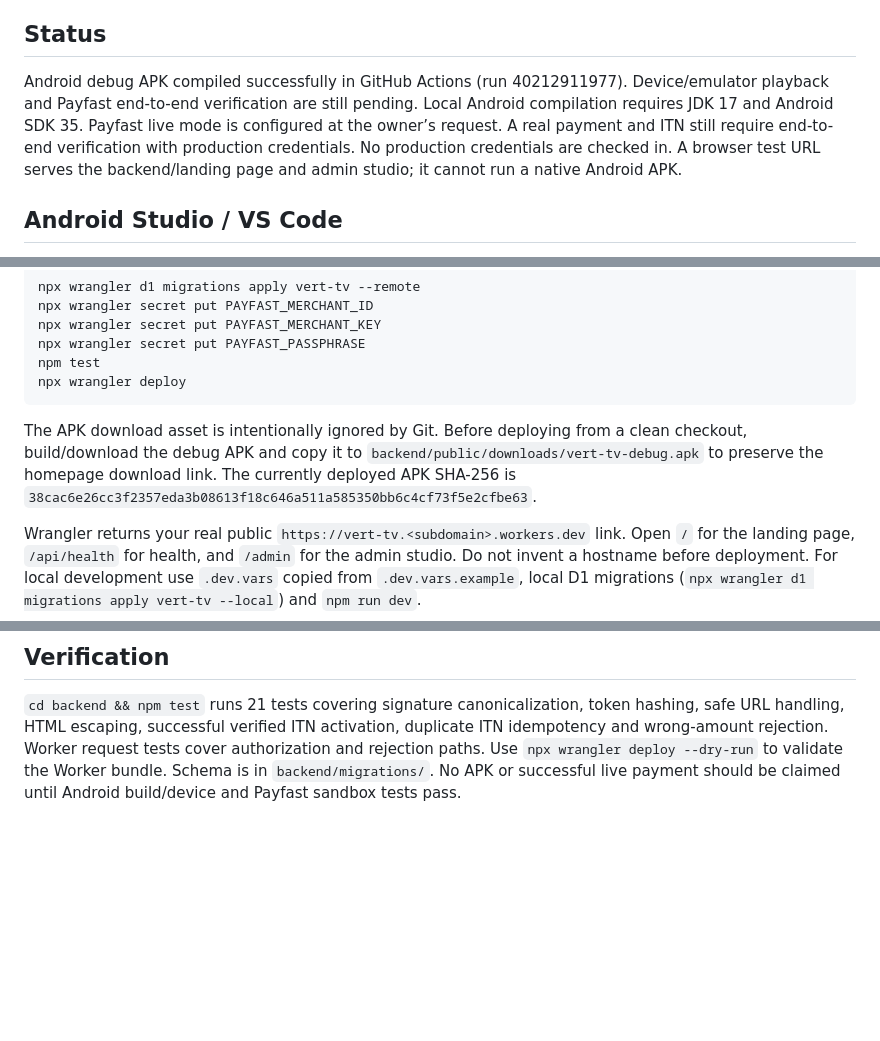
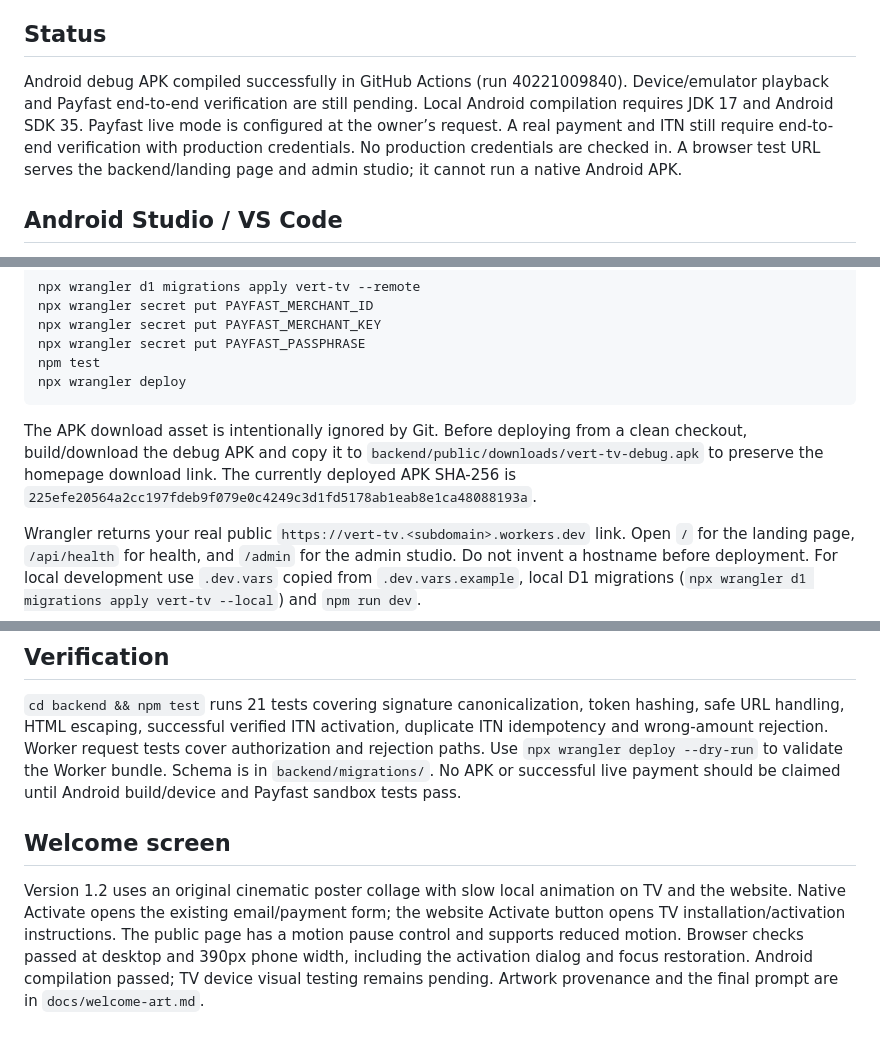
Before and after one commit to Themba-Developer/Vert-TV, a Markdown page: README.md, 3 parts joined by grey strips. GitHub-like rendering; blank space fills up the shorter version.

Commit message:
Record verified cinematic welcome build and browser checks

````diff
--- a/README.md
+++ b/README.md
@@ -12,7 +12,7 @@ D1 and private R2 are provisioned and migrations applied. Payfast credentials an
 
 ## Status
 
-Android debug APK compiled successfully in GitHub Actions (run 40212911977). Device/emulator playback and Payfast end-to-end verification are still pending. Local Android compilation requires JDK 17 and Android SDK 35. Payfast live mode is configured at the owner’s request. A real payment and ITN still require end-to-end verification with production credentials. No production credentials are checked in. A browser test URL serves the backend/landing page and admin studio; it cannot run a native Android APK.
+Android debug APK compiled successfully in GitHub Actions (run 40221009840). Device/emulator playback and Payfast end-to-end verification are still pending. Local Android compilation requires JDK 17 and Android SDK 35. Payfast live mode is configured at the owner’s request. A real payment and ITN still require end-to-end verification with production credentials. No production credentials are checked in. A browser test URL serves the backend/landing page and admin studio; it cannot run a native Android APK.
 
 ## Android Studio / VS Code
 
@@ -47,7 +47,7 @@ npm test
 npx wrangler deploy
 ```
 
-The APK download asset is intentionally ignored by Git. Before deploying from a clean checkout, build/download the debug APK and copy it to `backend/public/downloads/vert-tv-debug.apk` to preserve the homepage download link. The currently deployed APK SHA-256 is `38cac6e26cc3f2357eda3b08613f18c646a511a585350bb6c4cf73f5e2cfbe63`.
+The APK download asset is intentionally ignored by Git. Before deploying from a clean checkout, build/download the debug APK and copy it to `backend/public/downloads/vert-tv-debug.apk` to preserve the homepage download link. The currently deployed APK SHA-256 is `225efe20564a2cc197fdeb9f079e0c4249c3d1fd5178ab1eab8e1ca48088193a`.
 
 Wrangler returns your real public `https://vert-tv.<subdomain>.workers.dev` link. Open `/` for the landing page, `/api/health` for health, and `/admin` for the admin studio. Do not invent a hostname before deployment. For local development use `.dev.vars` copied from `.dev.vars.example`, local D1 migrations (`npx wrangler d1 migrations apply vert-tv --local`) and `npm run dev`.
 
@@ -86,3 +86,7 @@ Brave's actual blocker is the Rust `adblock-rust` engine, not a JavaScript snipp
 ## Verification
 
 `cd backend && npm test` runs 21 tests covering signature canonicalization, token hashing, safe URL handling, HTML escaping, successful verified ITN activation, duplicate ITN idempotency and wrong-amount rejection. Worker request tests cover authorization and rejection paths. Use `npx wrangler deploy --dry-run` to validate the Worker bundle. Schema is in `backend/migrations/`. No APK or successful live payment should be claimed until Android build/device and Payfast sandbox tests pass.
+
+## Welcome screen
+
+Version 1.2 uses an original cinematic poster collage with slow local animation on TV and the website. Native Activate opens the existing email/payment form; the website Activate button opens TV installation/activation instructions. The public page has a motion pause control and supports reduced motion. Browser checks passed at desktop and 390px phone width, including the activation dialog and focus restoration. Android compilation passed; TV device visual testing remains pending. Artwork provenance and the final prompt are in `docs/welcome-art.md`.
````
